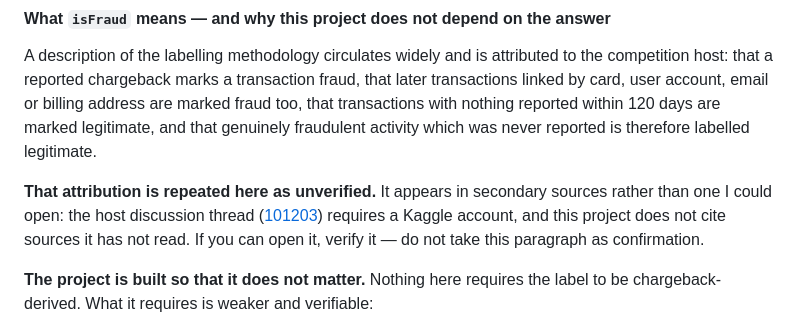
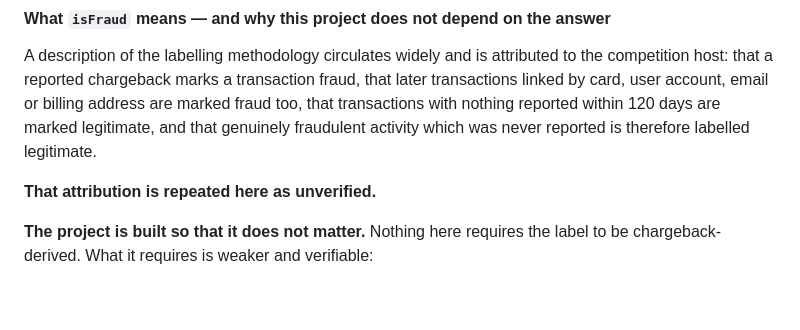
Before and after one commit to Anmol0306/chargeshield, a Markdown page: README.md, the part around the change. Drawn GitHub-style; blank space fills up the shorter version.

Commit message:
Simplify attribution note in README
Removed redundant attribution note about verification sources.

```diff
--- a/README.md
+++ b/README.md
@@ -50,12 +50,7 @@ are marked fraud too, that transactions with nothing reported within 120 days
 are marked legitimate, and that genuinely fraudulent activity which was never
 reported is therefore labelled legitimate.
 
-**That attribution is repeated here as unverified.** It appears in secondary
-sources rather than one I could open: the host discussion thread
-([101203](https://www.kaggle.com/c/ieee-fraud-detection/discussion/101203))
-requires a Kaggle account, and this project does not cite sources it has not
-read. If you can open it, verify it — do not take this paragraph as
-confirmation.
+**That attribution is repeated here as unverified.**
 
 **The project is built so that it does not matter.** Nothing here requires the
 label to be chargeback-derived. What it requires is weaker and verifiable:
```
